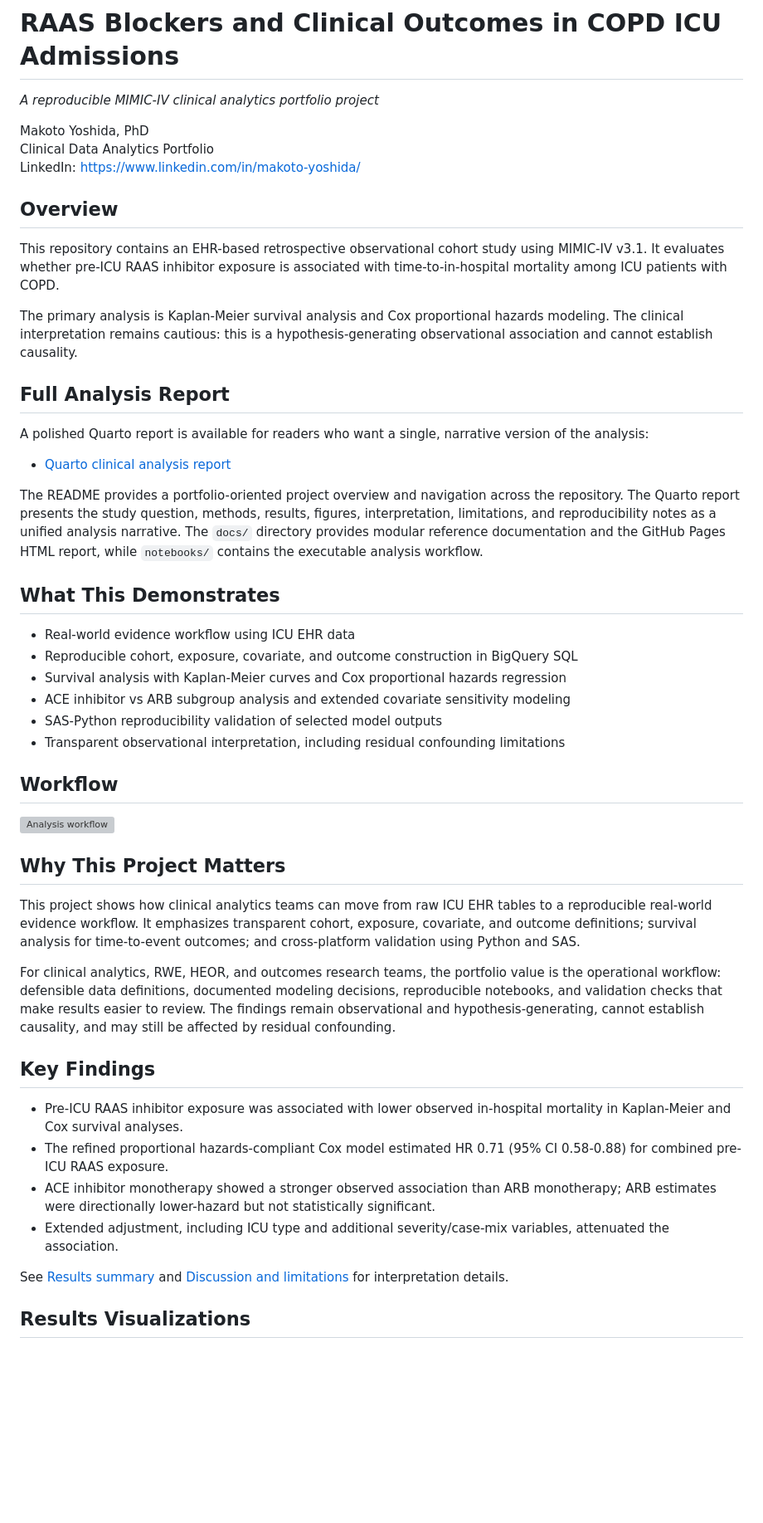
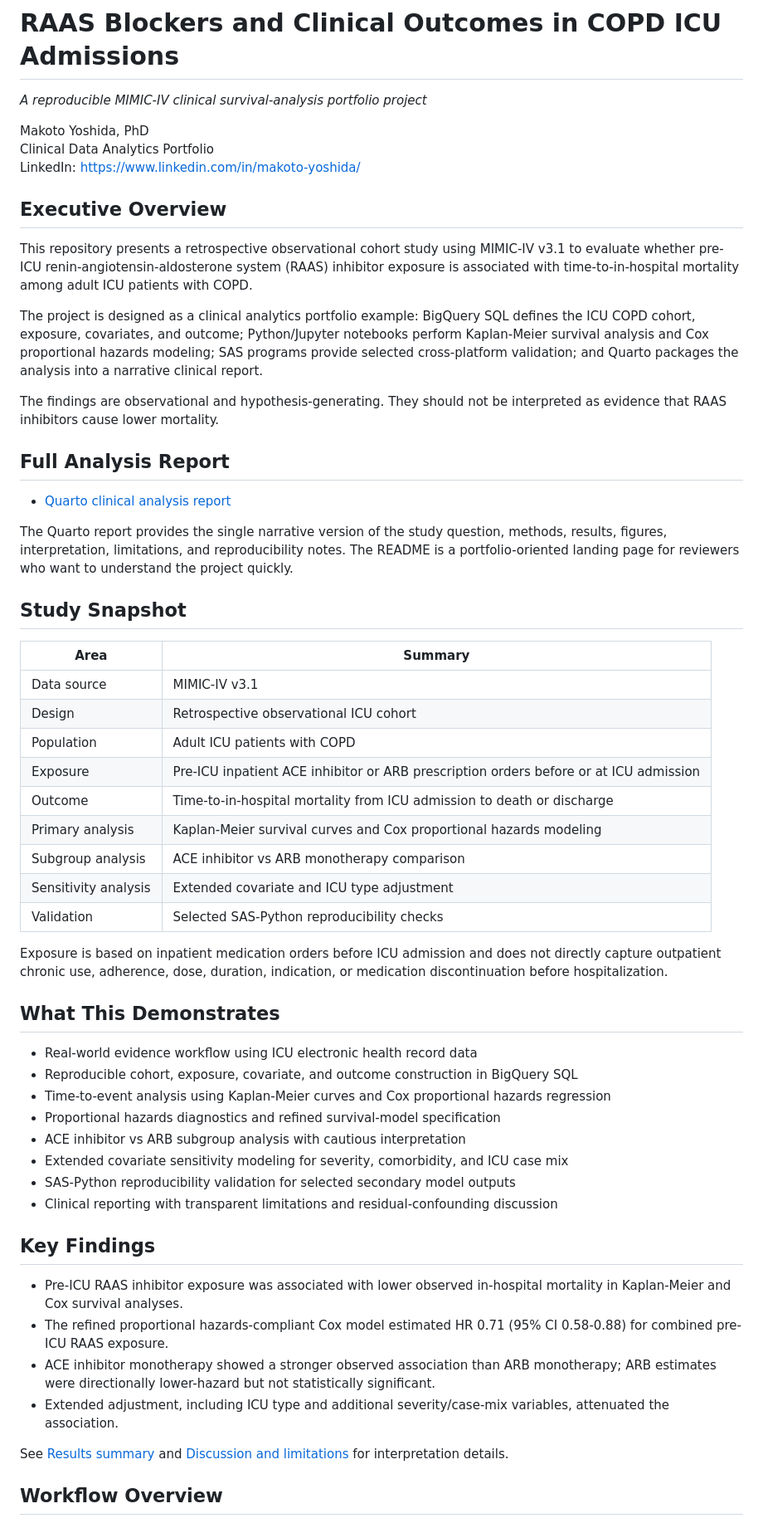
Before and after one commit to makotoy56/mimic-iv-copd-raas-analysis, a Markdown page: README.md, the part around one of its changes. Shown at 83% size. Rendered like a GitHub page; blank space fills up the shorter version; grey boxes are pictures that could not be loaded.

Commit message:
Modernize README portfolio presentation

```diff
--- a/README.md
+++ b/README.md
@@ -1,43 +1,51 @@
 # RAAS Blockers and Clinical Outcomes in COPD ICU Admissions
 
-*A reproducible MIMIC-IV clinical analytics portfolio project*
+*A reproducible MIMIC-IV clinical survival-analysis portfolio project*
 
 Makoto Yoshida, PhD<br>
 Clinical Data Analytics Portfolio<br>
 LinkedIn: https://www.linkedin.com/in/makoto-yoshida/
 
-## Overview
+## Executive Overview
 
-This repository contains an EHR-based retrospective observational cohort study using MIMIC-IV v3.1. It evaluates whether pre-ICU RAAS inhibitor exposure is associated with time-to-in-hospital mortality among ICU patients with COPD.
+This repository presents a retrospective observational cohort study using MIMIC-IV v3.1 to evaluate whether pre-ICU renin-angiotensin-aldosterone system (RAAS) inhibitor exposure is associated with time-to-in-hospital mortality among adult ICU patients with COPD.
 
-The primary analysis is Kaplan-Meier survival analysis and Cox proportional hazards modeling. The clinical interpretation remains cautious: this is a hypothesis-generating observational association and cannot establish causality.
+The project is designed as a clinical analytics portfolio example: BigQuery SQL defines the ICU COPD cohort, exposure, covariates, and outcome; Python/Jupyter notebooks perform Kaplan-Meier survival analysis and Cox proportional hazards modeling; SAS programs provide selected cross-platform validation; and Quarto packages the analysis into a narrative clinical report.
+
+The findings are observational and hypothesis-generating. They should not be interpreted as evidence that RAAS inhibitors cause lower mortality.
 
 ## Full Analysis Report
 
-A polished Quarto report is available for readers who want a single, narrative version of the analysis:
-
 - [Quarto clinical analysis report](https://makotoy56.github.io/mimic-iv-copd-raas-analysis/copd_raas_survival_report.html)
 
-The README provides a portfolio-oriented project overview and navigation across the repository. The Quarto report presents the study question, methods, results, figures, interpretation, limitations, and reproducibility notes as a unified analysis narrative. The `docs/` directory provides modular reference documentation and the GitHub Pages HTML report, while `notebooks/` contains the executable analysis workflow.
+The Quarto report provides the single narrative version of the study question, methods, results, figures, interpretation, limitations, and reproducibility notes. The README is a portfolio-oriented landing page for reviewers who want to understand the project quickly.
+
+## Study Snapshot
+
+| Area | Summary |
+| --- | --- |
+| Data source | MIMIC-IV v3.1 |
+| Design | Retrospective observational ICU cohort |
+| Population | Adult ICU patients with COPD |
+| Exposure | Pre-ICU inpatient ACE inhibitor or ARB prescription orders before or at ICU admission |
+| Outcome | Time-to-in-hospital mortality from ICU admission to death or discharge |
+| Primary analysis | Kaplan-Meier survival curves and Cox proportional hazards modeling |
+| Subgroup analysis | ACE inhibitor vs ARB monotherapy comparison |
+| Sensitivity analysis | Extended covariate and ICU type adjustment |
+| Validation | Selected SAS-Python reproducibility checks |
+
+Exposure is based on inpatient medication orders before ICU admission and does not directly capture outpatient chronic use, adherence, dose, duration, indication, or medication discontinuation before hospitalization.
 
 ## What This Demonstrates
 
-- Real-world evidence workflow using ICU EHR data
+- Real-world evidence workflow using ICU electronic health record data
 - Reproducible cohort, exposure, covariate, and outcome construction in BigQuery SQL
-- Survival analysis with Kaplan-Meier curves and Cox proportional hazards regression
-- ACE inhibitor vs ARB subgroup analysis and extended covariate sensitivity modeling
-- SAS-Python reproducibility validation of selected model outputs
-- Transparent observational interpretation, including residual confounding limitations
-
-## Workflow
-
-![Analysis workflow](assets/workflow_diagram.svg)
-
-## Why This Project Matters
-
-This project shows how clinical analytics teams can move from raw ICU EHR tables to a reproducible real-world evidence workflow. It emphasizes transparent cohort, exposure, covariate, and outcome definitions; survival analysis for time-to-event outcomes; and cross-platform validation using Python and SAS.
-
-For clinical analytics, RWE, HEOR, and outcomes research teams, the portfolio value is the operational workflow: defensible data definitions, documented modeling decisions, reproducible notebooks, and validation checks that make results easier to review. The findings remain observational and hypothesis-generating, cannot establish causality, and may still be affected by residual confounding.
+- Time-to-event analysis using Kaplan-Meier curves and Cox proportional hazards regression
+- Proportional hazards diagnostics and refined survival-model specification
+- ACE inhibitor vs ARB subgroup analysis with cautious interpretation
+- Extended covariate sensitivity modeling for severity, comorbidity, and ICU case mix
+- SAS-Python reproducibility validation for selected secondary model outputs
+- Clinical reporting with transparent limitations and residual-confounding discussion
 
 ## Key Findings
 
@@ -48,5 +56,5 @@ For clinical analytics, RWE, HEOR, and outcomes research teams, the portfolio va
 
 See [Results summary](docs/RESULTS_SUMMARY.md) and [Discussion and limitations](docs/DISCUSSION_AND_LIMITATIONS.md) for interpretation details.
 
-## Results Visualizations
+## Workflow Overview
 
```
Also changed, not shown: other parts of README.md (+72 -33 lines).
